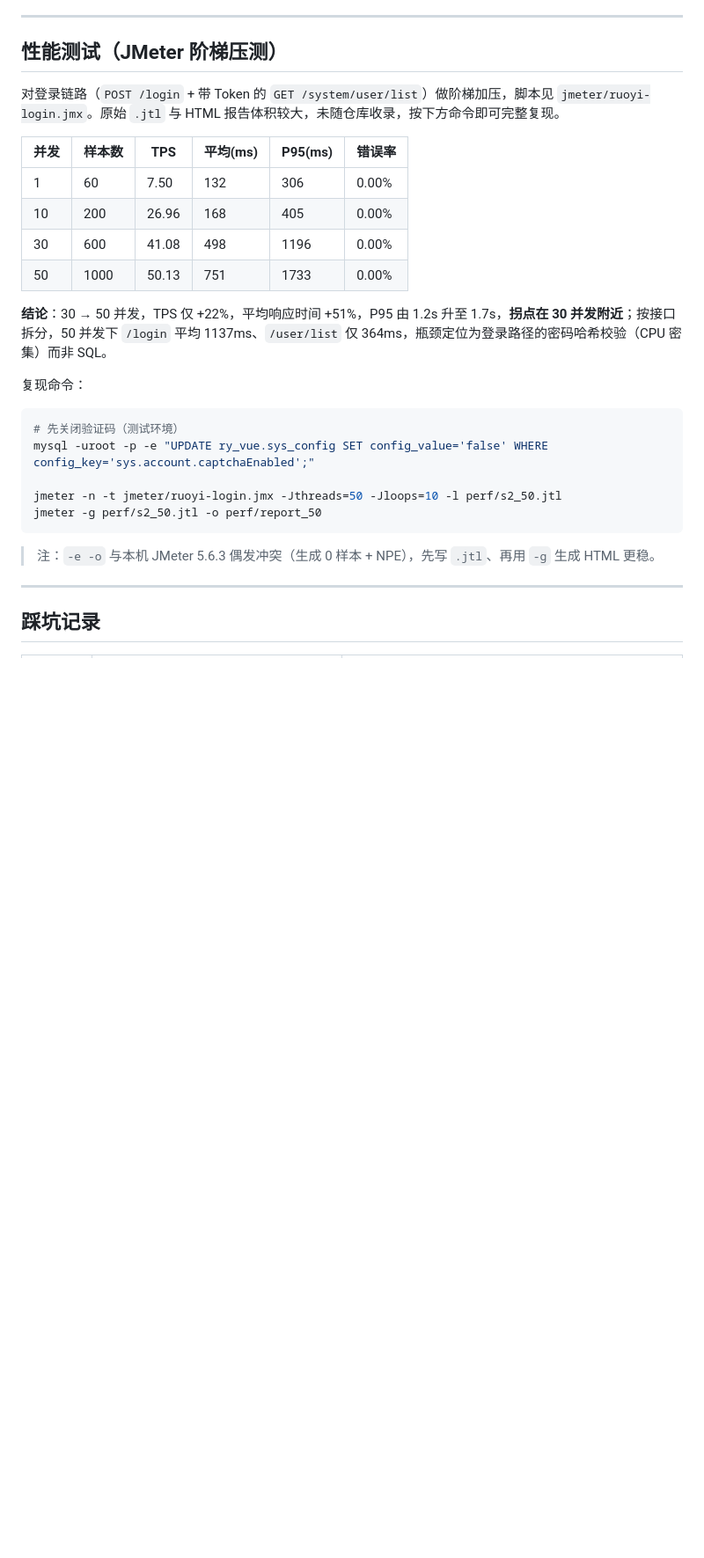
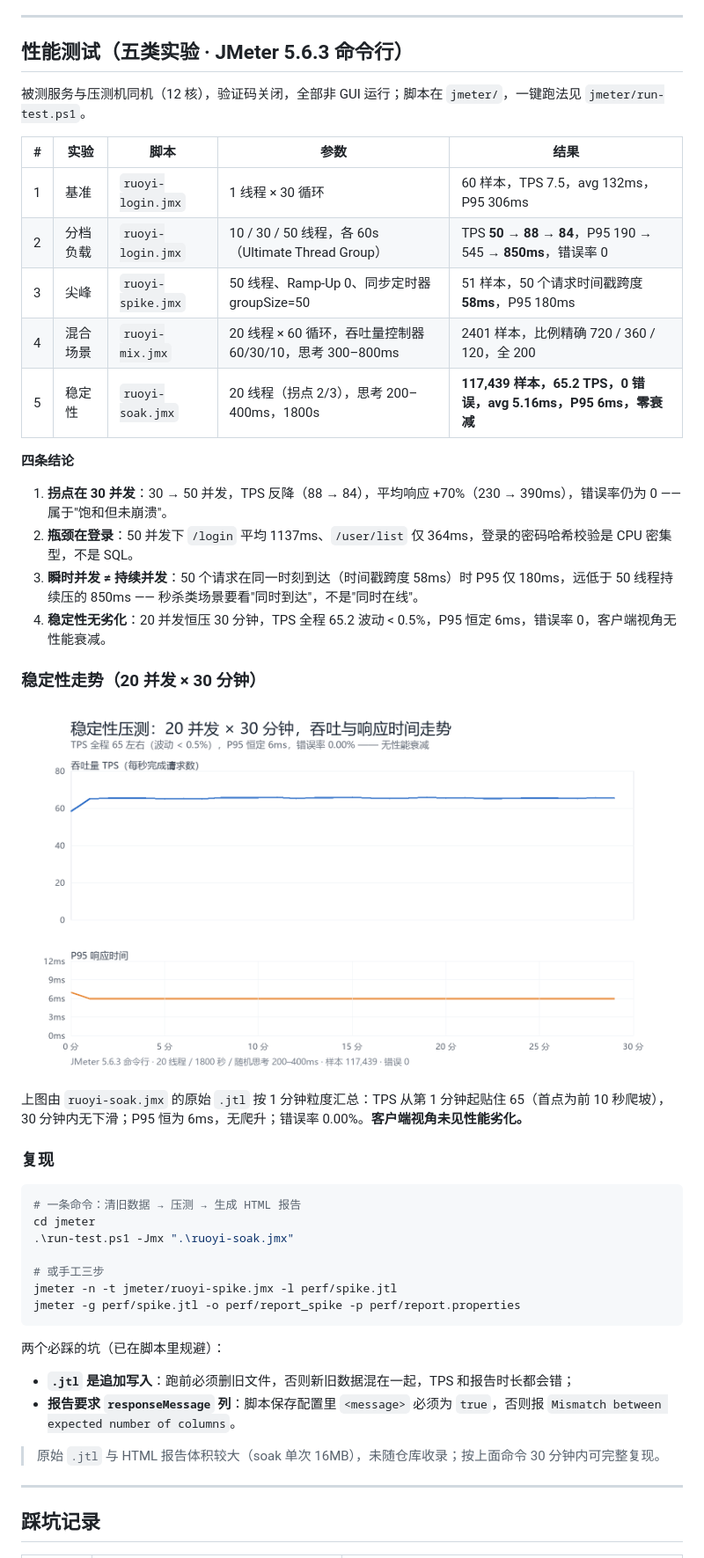
Before and after one commit to fanzyx007-hash/RuoYi-Api-AutoTest, a Markdown page: README.md, the part around one of its changes. Shown at 88% size. Drawn GitHub-style; pictures changed too: docs/images/06-soak-tps.png (added); blank space fills up the shorter version.

Commit message:
perf: 补充尖峰/混合/稳定性压测脚本与走势图，README 更新五类压测结论

````diff
--- a/README.md
+++ b/README.md
@@ -234,30 +240,49 @@ Excel 用例行
 
 ---
 
-## 性能测试（JMeter 阶梯压测）
+## 性能测试（五类实验 · JMeter 5.6.3 命令行）
 
-对登录链路（`POST /login` + 带 Token 的 `GET /system/user/list`）做阶梯加压，脚本见 `jmeter/ruoyi-login.jmx`。原始 `.jtl` 与 HTML 报告体积较大，未随仓库收录，按下方命令即可完整复现。
+被测服务与压测机同机（12 核），验证码关闭，全部非 GUI 运行；脚本在 `jmeter/`，一键跑法见 `jmeter/run-test.ps1`。
 
-| 并发 | 样本数 | TPS | 平均(ms) | P95(ms) | 错误率 |
-|---|---|---|---|---|---|
-| 1 | 60 | 7.50 | 132 | 306 | 0.00% |
-| 10 | 200 | 26.96 | 168 | 405 | 0.00% |
-| 30 | 600 | 41.08 | 498 | 1196 | 0.00% |
-| 50 | 1000 | 50.13 | 751 | 1733 | 0.00% |
+| # | 实验 | 脚本 | 参数 | 结果 |
+|---|---|---|---|---|
+| 1 | 基准 | `ruoyi-login.jmx` | 1 线程 × 30 循环 | 60 样本，TPS 7.5，avg 132ms，P95 306ms |
+| 2 | 分档负载 | `ruoyi-login.jmx` | 10 / 30 / 50 线程，各 60s（Ultimate Thread Group） | TPS **50 → 88 → 84**，P95 190 → 545 → **850ms**，错误率 0 |
+| 3 | 尖峰 | `ruoyi-spike.jmx` | 50 线程、Ramp-Up 0、同步定时器 groupSize=50 | 51 样本，50 个请求时间戳跨度 **58ms**，P95 180ms |
+| 4 | 混合场景 | `ruoyi-mix.jmx` | 20 线程 × 60 循环，吞吐量控制器 60/30/10，思考 300–800ms | 2401 样本，比例精确 720 / 360 / 120，全 200 |
+| 5 | 稳定性 | `ruoyi-soak.jmx` | 20 线程（拐点 2/3），思考 200–400ms，1800s | **117,439 样本，65.2 TPS，0 错误，avg 5.16ms，P95 6ms，零衰减** |
 
-**结论**：30 → 50 并发，TPS 仅 +22%，平均响应时间 +51%，P95 由 1.2s 升至 1.7s，**拐点在 30 并发附近**；按接口拆分，50 并发下 `/login` 平均 1137ms、`/user/list` 仅 364ms，瓶颈定位为登录路径的密码哈希校验（CPU 密集）而非 SQL。
+**四条结论**
 
-复现命令：
+1. **拐点在 30 并发**：30 → 50 并发，TPS 反降（88 → 84），平均响应 +70%（230 → 390ms），错误率仍为 0 —— 属于"饱和但未崩溃"。
+2. **瓶颈在登录**：50 并发下 `/login` 平均 1137ms、`/user/list` 仅 364ms，登录的密码哈希校验是 CPU 密集型，不是 SQL。
+3. **瞬时并发 ≠ 持续并发**：50 个请求在同一时刻到达（时间戳跨度 58ms）时 P95 仅 180ms，远低于 50 线程持续压的 850ms —— 秒杀类场景要看"同时到达"，不是"同时在线"。
+4. **稳定性无劣化**：20 并发恒压 30 分钟，TPS 全程 65.2 波动 < 0.5%，P95 恒定 6ms，错误率 0，客户端视角无性能衰减。
 
-```bash
-# 先关闭验证码（测试环境）
-mysql -uroot -p -e "UPDATE ry_vue.sys_config SET config_value='false' WHERE config_key='sys.account.captchaEnabled';"
+### 稳定性走势（20 并发 × 30 分钟）
 
-jmeter -n -t jmeter/ruoyi-login.jmx -Jthreads=50 -Jloops=10 -l perf/s2_50.jtl
-jmeter -g perf/s2_50.jtl -o perf/report_50
+![soak 稳定性压测走势](docs/images/06-soak-tps.png)
+
+上图由 `ruoyi-soak.jmx` 的原始 `.jtl` 按 1 分钟粒度汇总：TPS 从第 1 分钟起贴住 65（首点为前 10 秒爬坡），30 分钟内无下滑；P95 恒为 6ms，无爬升；错误率 0.00%。**客户端视角未见性能劣化。**
+
+### 复现
+
+```powershell
+# 一条命令：清旧数据 → 压测 → 生成 HTML 报告
+cd jmeter
+.\run-test.ps1 -Jmx ".\ruoyi-soak.jmx"
+
+# 或手工三步
+jmeter -n -t jmeter/ruoyi-spike.jmx -l perf/spike.jtl
+jmeter -g perf/spike.jtl -o perf/report_spike -p perf/report.properties
 ```
 
-> 注：`-e -o` 与本机 JMeter 5.6.3 偶发冲突（生成 0 样本 + NPE），先写 `.jtl`、再用 `-g` 生成 HTML 更稳。
+两个必踩的坑（已在脚本里规避）：
+
+- **`.jtl` 是追加写入**：跑前必须删旧文件，否则新旧数据混在一起，TPS 和报告时长都会错；
+- **报告要求 `responseMessage` 列**：脚本保存配置里 `<message>` 必须为 `true`，否则报 `Mismatch between expected number of columns`。
+
+> 原始 `.jtl` 与 HTML 报告体积较大（soak 单次 16MB），未随仓库收录；按上面命令 30 分钟内可完整复现。
 
 ---
 
````
Also changed, not shown: other parts of README.md (+13 -5 lines), 7 other files.
